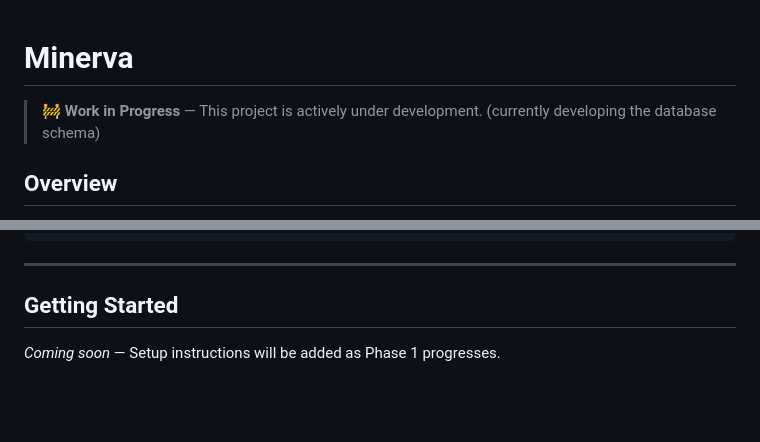
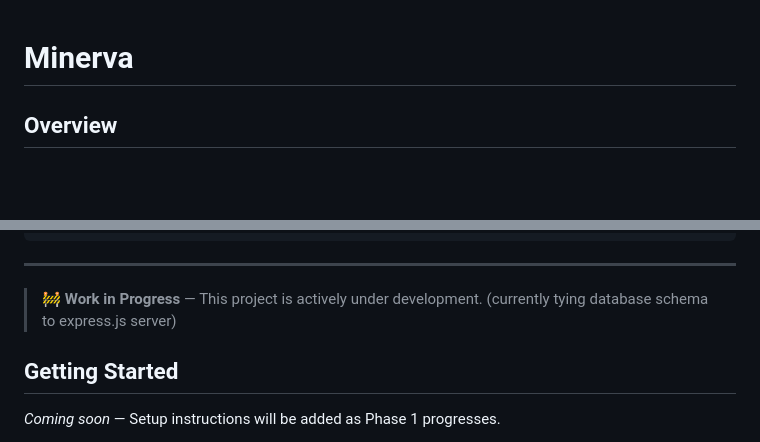
Before and after one commit to issamohamed/Minerva, a Markdown page: README.md, 2 parts joined by grey strips. Drawn GitHub-style; blank space fills up the shorter version.

Commit message:
Revise project status and development notes in README
Updated project status and added new development details.

````diff
--- a/README.md
+++ b/README.md
@@ -1,7 +1,4 @@
 # Minerva
-
-> 🚧 **Work in Progress** — This project is actively under development.
-> (currently developing the database schema)
 
 ## Overview
 
@@ -132,6 +129,8 @@ Deploy publicly with a limited free tier for anonymous users.
 ```
 
 ---
+> 🚧 **Work in Progress** — This project is actively under development.
+> (currently tying database schema to express.js server)
 
 ## Getting Started
 
````
